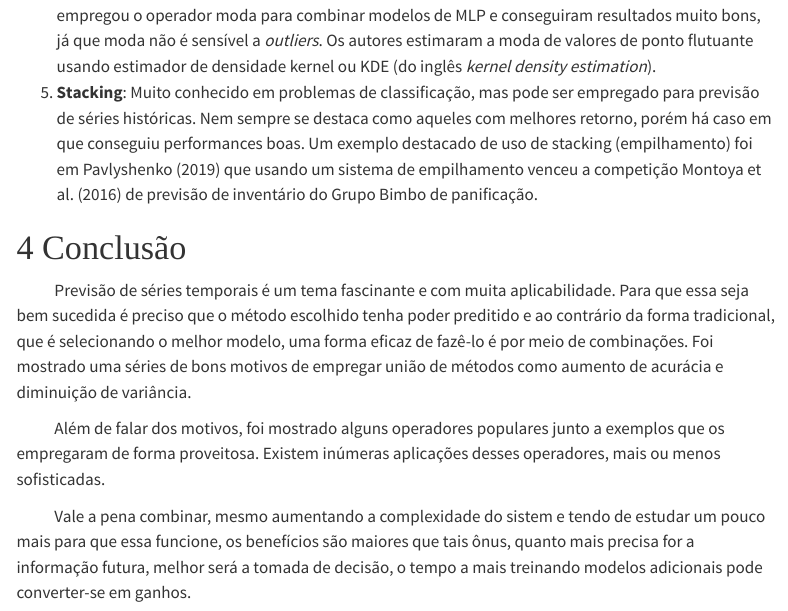
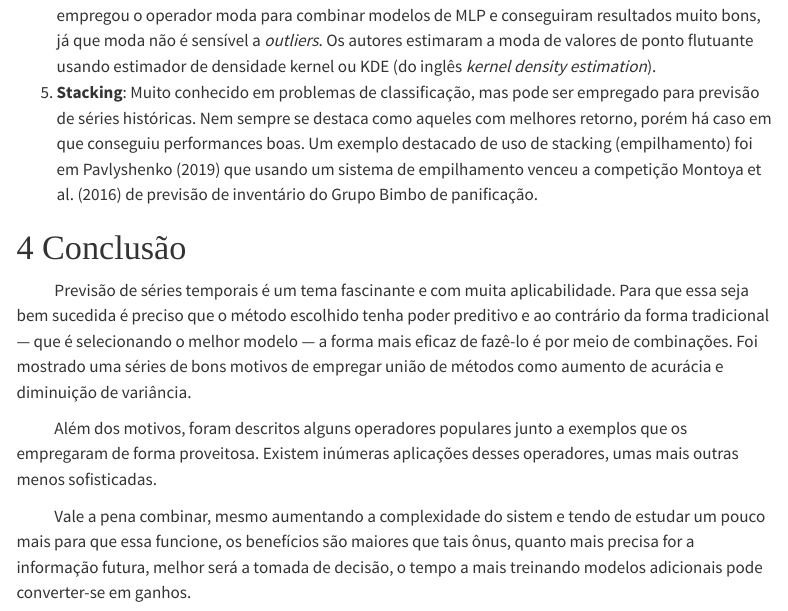
Before and after one commit to RodolfoViegas/CombinacoesParaPrevisaoDeSeriesTemporais, a Quarto document (document.qmd): the page in a window 1100 px wide, from 2910 px down. Rendered offline with R 4.5, knitr and Pandoc in place of Quarto, with nearby package versions; menus at the side of the page are left out.

Commit message:
algumas correcoes no texto

```diff
--- a/document.qmd
+++ b/document.qmd
@@ -77,8 +77,8 @@ Após algums dados para corroborar o fato de que modelos quando unidos são mais
 
 # Conclusão
 
-Previsão de séries temporais é um tema fascinante e com muita aplicabilidade. Para que essa seja bem sucedida é preciso que o método escolhido tenha poder preditido e ao contrário da forma tradicional, que é selecionando o melhor modelo, uma forma eficaz de fazê-lo é por meio de combinações. Foi mostrado uma séries de bons motivos de empregar união de métodos como aumento de acurácia e diminuição de variância.
+Previsão de séries temporais é um tema fascinante e com muita aplicabilidade. Para que essa seja bem sucedida é preciso que o método escolhido tenha poder preditivo e ao contrário da forma tradicional --- que é selecionando o melhor modelo --- a forma mais eficaz de fazê-lo é por meio de combinações. Foi mostrado uma séries de bons motivos de empregar união de métodos como aumento de acurácia e diminuição de variância.
 
-Além de falar dos motivos, foi mostrado alguns operadores populares junto a exemplos que os empregaram de forma proveitosa. Existem inúmeras aplicações desses operadores, mais ou menos sofisticadas.
+Além dos motivos, foram descritos alguns operadores populares junto a exemplos que os empregaram de forma proveitosa. Existem inúmeras aplicações desses operadores, umas mais outras menos sofisticadas.
 
 Vale a pena combinar, mesmo aumentando a complexidade do sistem e tendo de estudar um pouco mais para que essa funcione, os benefícios são maiores que tais ônus, quanto mais precisa for a informação futura, melhor será a tomada de decisão, o tempo a mais treinando modelos adicionais pode converter-se em ganhos.
```
